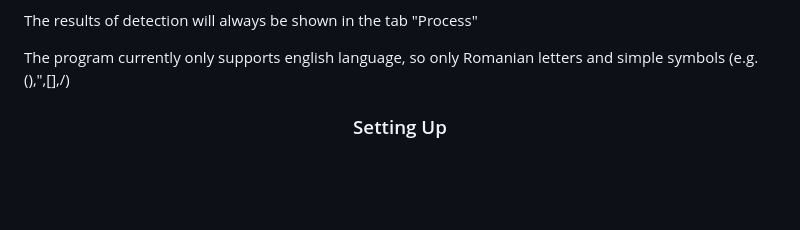
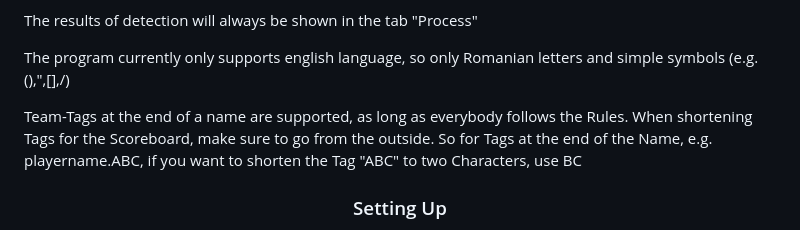
Before and after one commit to Fobse/mk8dx-Utility, a Markdown page: README.md, the part around the change. Rendered like a GitHub page; blank space fills up the shorter version.

```diff
--- a/README.md
+++ b/README.md
@@ -24,6 +24,7 @@ The results of detection will always be shown in the tab "Process"
 
 The program currently only supports english language, so only Romanian letters and simple symbols (e.g. (),",[],/)
 
+Team-Tags at the end of a name are supported, as long as everybody follows the Rules. When shortening Tags for the Scoreboard, make sure to go from the outside. So for Tags at the end of the Name, e.g. playername.ABC, if you want to shorten the Tag "ABC" to two Characters, use BC
 
 <h3 align="center" >Setting Up</h3>
 
```
